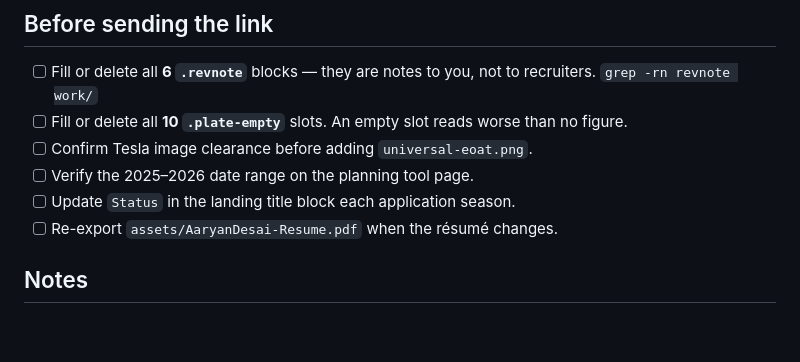
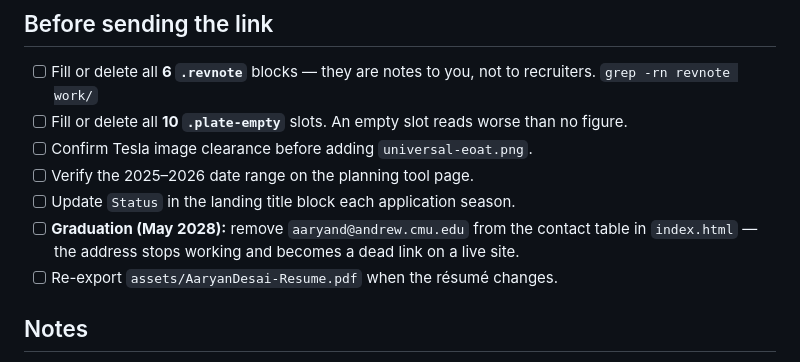
Before and after one commit to aaryan-desai/aaryan-desai.github.io, a Markdown page: README.md, the part around the change. Drawn GitHub-style; blank space fills up the shorter version.

Commit message:
Note the CMU address expiry on the pre-send checklist
Co-Authored-By: Claude Opus 5 (1M context) <noreply@anthropic.com>

```diff
--- a/README.md
+++ b/README.md
@@ -117,6 +117,8 @@ dashboards and screenshots. Always write a real `alt`.
 - [ ] Confirm Tesla image clearance before adding `universal-eoat.png`.
 - [ ] Verify the 2025–2026 date range on the planning tool page.
 - [ ] Update `Status` in the landing title block each application season.
+- [ ] **Graduation (May 2028):** remove `aaryand@andrew.cmu.edu` from the contact table in
+      `index.html` — the address stops working and becomes a dead link on a live site.
 - [ ] Re-export `assets/AaryanDesai-Resume.pdf` when the résumé changes.
 
 ## Notes
```
